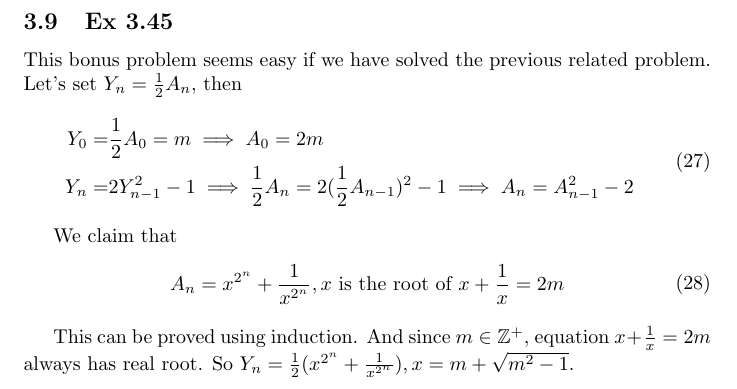
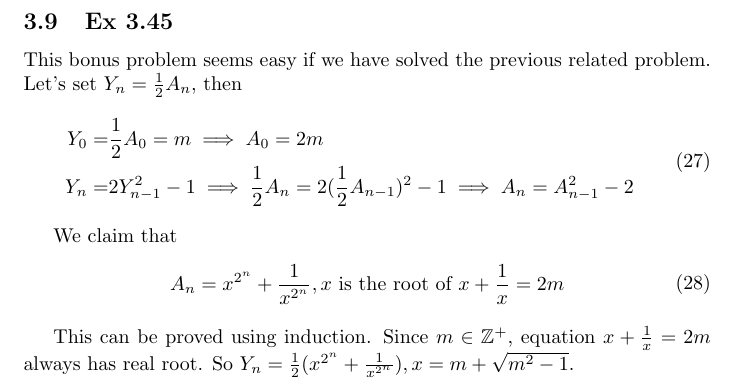
Before and after one commit to kainwen/concrete_mathematics, a LaTeX document (main.tex): part of page 10 of 10, cut so that both start at the same text. Compiled offline with pdfLaTeX.

Commit message:
minor fix.

```diff
--- a/main.tex
+++ b/main.tex
@@ -414,6 +414,6 @@ We claim that
     \end{split}
 \end{equation}
 
-This can be proved using induction. And since $m\in \mathbb{Z}^+$, equation $x+\frac{1}{x}=2m$ always has real root. So $Y_n=\frac{1}{2}(x^{2^n} + \frac{1}{x^{2^n}}), x = m+\sqrt{m^2-1}$.
+This can be proved using induction. Since $m\in \mathbb{Z}^+$, equation $x+\frac{1}{x}=2m$ always has real root. So $Y_n=\frac{1}{2}(x^{2^n} + \frac{1}{x^{2^n}}), x = m+\sqrt{m^2-1}$.
 
 \end{document}
```
